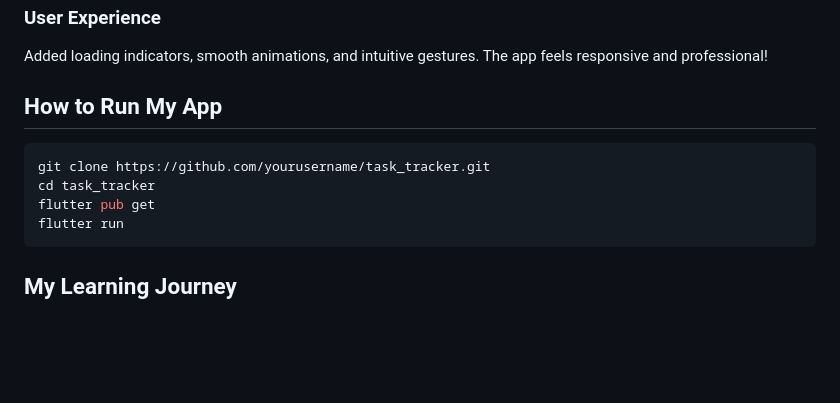
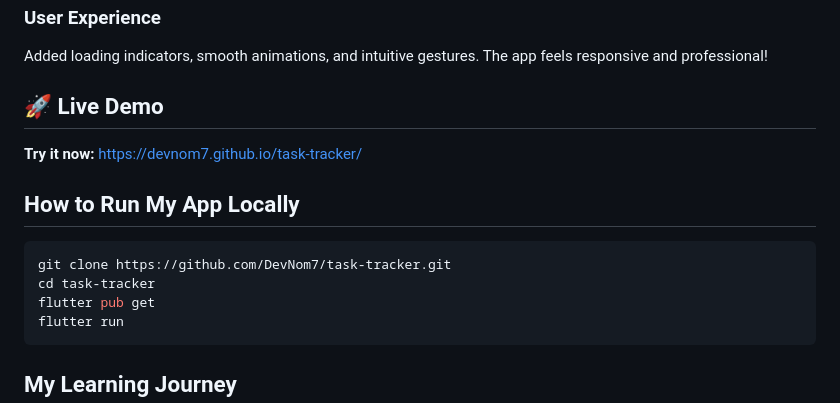
Before and after one commit to DevNom7/task-tracker, a Markdown page: README.md, the part around the change. GitHub-like rendering; blank space fills up the shorter version.

Commit message:
Add live demo link to README
- Added GitHub Pages live demo URL
- Updated instructions for local development
- Made the app easily accessible to visitors

````diff
--- a/README.md
+++ b/README.md
@@ -56,10 +56,13 @@ Created separate widgets for TaskInput and TaskList that can be reused anywhere.
 ### **User Experience**
 Added loading indicators, smooth animations, and intuitive gestures. The app feels responsive and professional!
 
-## How to Run My App
+## 🚀 Live Demo
+**Try it now:** [https://devnom7.github.io/task-tracker/](https://devnom7.github.io/task-tracker/)
+
+## How to Run My App Locally
 ```bash
-git clone https://github.com/yourusername/task_tracker.git
-cd task_tracker
+git clone https://github.com/DevNom7/task-tracker.git
+cd task-tracker
 flutter pub get
 flutter run
 ```
````
